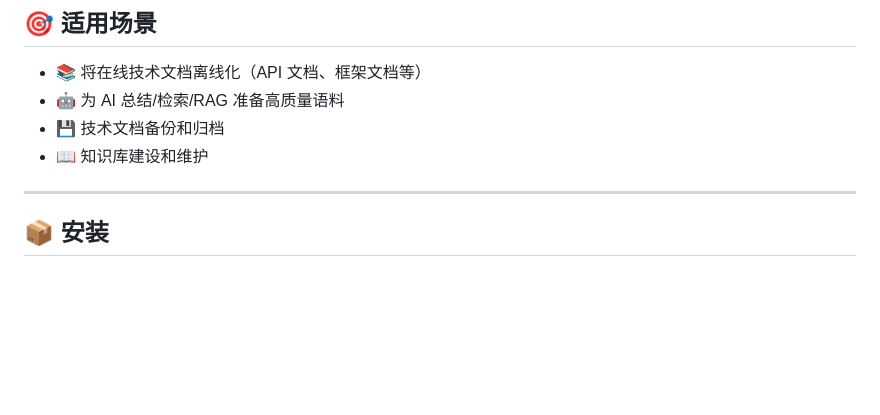
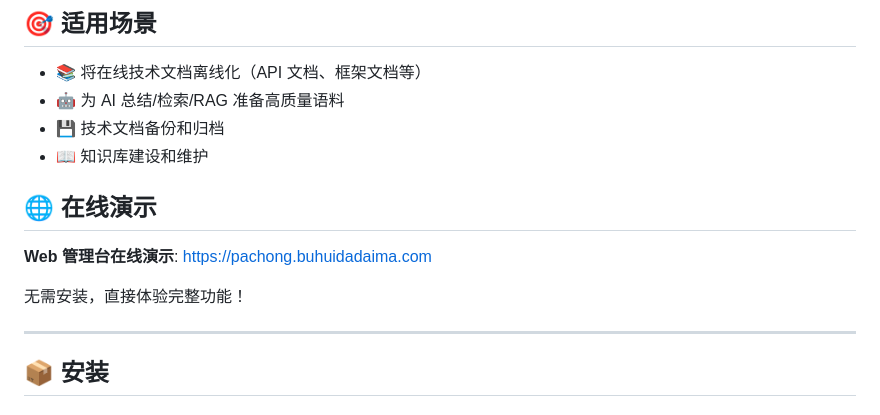
Before and after one commit to xuzihaojoe/doc2md_crawl4ai, a Markdown page: README.md, the part around one of its changes. Rendered like a GitHub page; blank space fills up the shorter version.

```diff
--- a/README.md
+++ b/README.md
@@ -38,6 +38,12 @@
 - 🤖 为 AI 总结/检索/RAG 准备高质量语料
 - 💾 技术文档备份和归档
 - 📖 知识库建设和维护
+
+## 🌐 在线演示
+
+**Web 管理台在线演示**: [https://pachong.buhuidadaima.com](https://pachong.buhuidadaima.com)
+
+无需安装，直接体验完整功能！
 
 ---
 
```
Also changed, not shown: other parts of README.md (+60 -0 lines).
